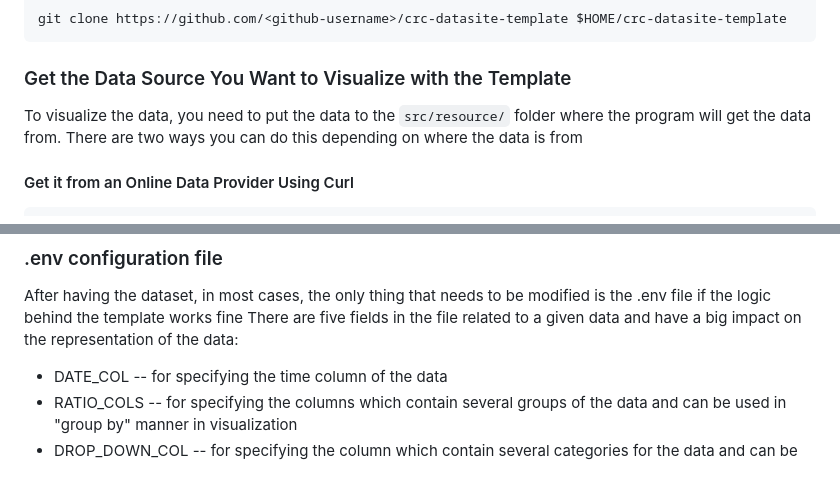
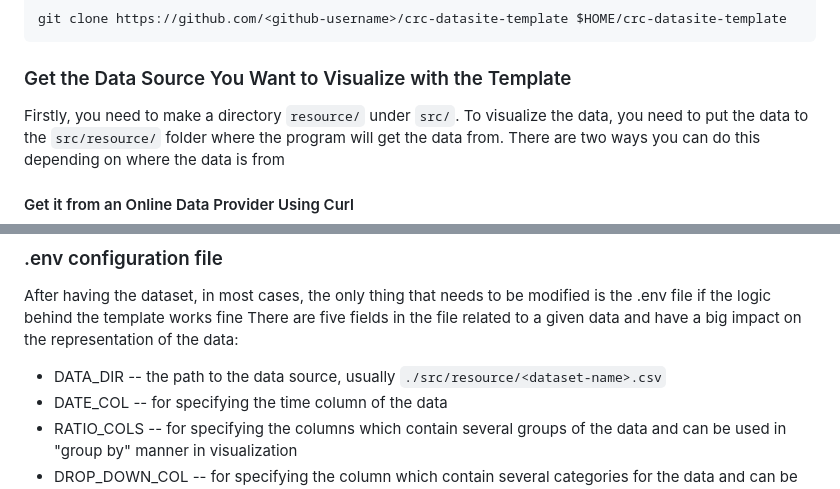
Before and after one commit to cs185/crc-datasite-template, a Markdown page: README.md, 2 parts joined by grey strips. Rendered like a GitHub page.

````diff
--- a/README.md
+++ b/README.md
@@ -77,6 +77,7 @@ git clone https://github.com/<github-username>/crc-datasite-template $HOME/crc-d
 ```
 
 ### Get the Data Source You Want to Visualize with the Template
+Firstly, you need to make a directory `resource/` under `src/`.
 To visualize the data, you need to put the data to the `src/resource/` folder where the program will get the data from.
 There are two ways you can do this depending on where the data is from
 #### Get it from an Online Data Provider Using Curl
@@ -99,6 +100,7 @@ cp /rdf/crc/<netid>/dataset-name.csv ~/crc-datasite-template/src/resource/
 ### .env configuration file
 After having the dataset, in most cases, the only thing that needs to be modified is the .env file if the logic behind the template works fine
 There are five fields in the file related to a given data and have a big impact on the representation of the data:
+* DATA_DIR -- the path to the data source, usually `./src/resource/<dataset-name>.csv`
 * DATE_COL -- for specifying the time column of the data
 * RATIO_COLS -- for specifying the columns which contain several groups of the data and can be used in "group by" manner in visualization
 * DROP_DOWN_COL -- for specifying the column which contain several categories for the data and can be used as data filters
````
Also changed, not shown: other parts of README.md (+2 -0 lines).
